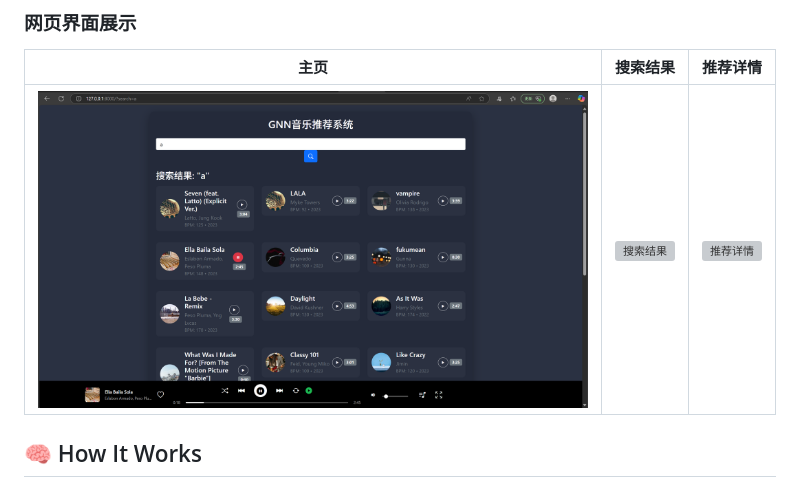
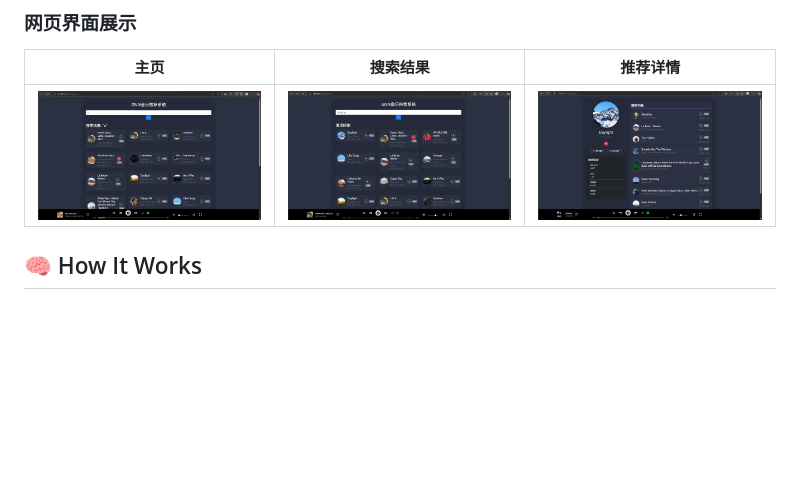
Before and after one commit to Shialley/GNN-based-Music-Recommender-System, a Markdown page: README.md, the part around the change. Drawn GitHub-style; folded sections open; blank space fills up the shorter version; grey boxes are pictures that could not be loaded.

```diff
--- a/README.md
+++ b/README.md
@@ -95,7 +95,7 @@ GNN-based-Music-Recommender-System/
 ### 网页界面展示
 | 主页 | 搜索结果 | 推荐详情 |
 |------|----------|----------|
-| ![主页界面](https://github.com/Shialley/GNN-based-Music-Recommender-System/raw/main/Web_illustration/home_page.png) | ![搜索结果](GNN-based-Music-Recommender-System/raw/main/Web_illustration/search_results.png) | ![推荐详情](GNN-based-Music-Recommender-System/raw/main/Web_illustration/song_recommendation_details.png) |
+| ![主页界面](https://github.com/Shialley/GNN-based-Music-Recommender-System/raw/main/Web_illustration/home_page.png) | ![搜索结果](https://github.com/Shialley/GNN-based-Music-Recommender-System/raw/main/Web_illustration/search_results.png) | ![推荐详情](https://github.com/Shialley/GNN-based-Music-Recommender-System/raw/main/Web_illustration/song_recommendation_details.png) |
 
 </details>
 
```
